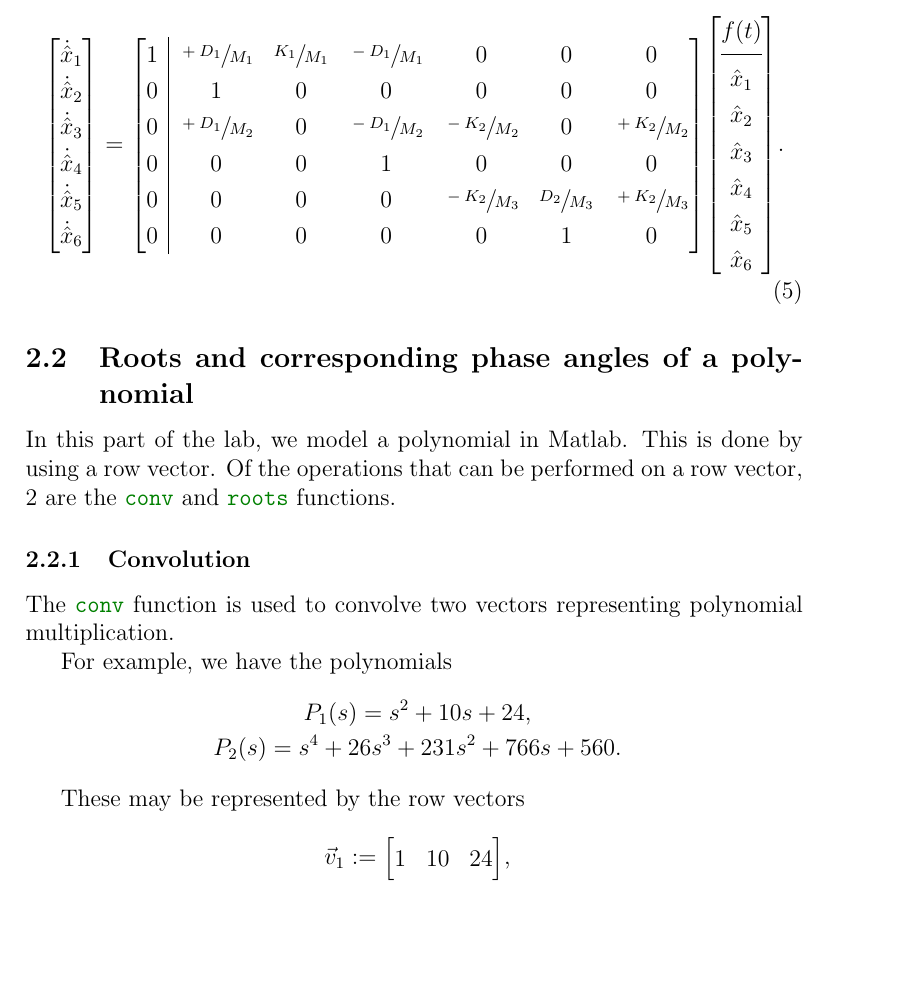
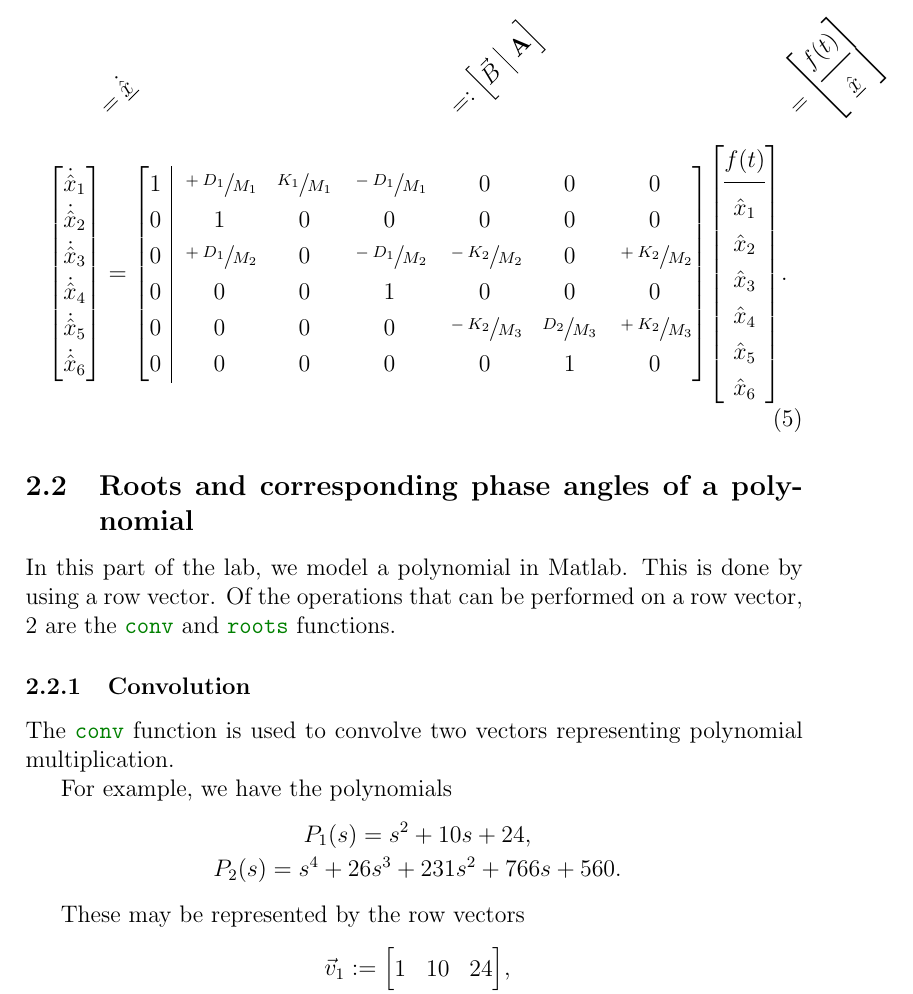
Before and after one commit to lduran2/ece3413-classical_control_systems, a LaTeX document (lab03-lti_systems-lti_transfer_functions/docs/src/main.tex): part of page 5 of 10, cut at the place of the change, the shorter picture padded with empty space. Compiled offline with pdfLaTeX.

Commit message:
[lab03] headers for state-space representation

```diff
--- a/lab03-lti_systems-lti_transfer_functions/docs/src/main.tex
+++ b/lab03-lti_systems-lti_transfer_functions/docs/src/main.tex
@@ -29,12 +29,13 @@
 \usepackage{minted}
 
 \usepackage{adjustbox}
-\newcommand*\mcadj[5]%
-% {#columns}{col spec}{rotation}{adjust spec}{text}
+\newcommand*\mcadj[7]%
+% {#columns}{col spec}{rotation}{adjust spec}
+% {before rotated text}{rotated text}{after rotated text}
 {%
     \multicolumn{#1}{#2}{%
         \rlap{%
-            \adjustbox{#4,rotate=#3}{#5}~%
+            #5\adjustbox{rotate=#3,#4}{#6}~#7%
         }%
     }%
 }
@@ -164,13 +165,38 @@ and the state--position relations for even rows, representing velocities,
 giving the state-space representation
 
 \begin{equation}
+    \begin{array}{*4{@{}c}@{}}
+            \mcadj1{@{}c@{}}{45}{}{\phantom{$=$}}{$= \dot{\underline{\hat{x}}}$}{}
+        & &
+            \mcadj1{@{}c@{}}{45}{}{\phantom{$=$}}{$
+                =: \brac*{
+                    \begin{array}{@{}c|c@{}}
+                        \vec{B} & \mathbf{A}
+                    \end{array}
+                }
+            $}{}
+        &
+            \mcadj1{@{}c@{}}{45}{}{\phantom{$=$}}{$
+                = \brac*{
+                    \begin{array}{@{}c@{}}
+                        f\brao*t
+                    \\*
+                    \midrule
+                        \underline{\hat{x}}
+                    \\*
+                    \end{array}
+                }
+            $}{}
+    \\*
         \brac*{
             \begin{matrix}
                 \dot{\hat{x}}_1 \\* \dot{\hat{x}}_2 \\*
                 \dot{\hat{x}}_3 \\* \dot{\hat{x}}_4 \\*
                 \dot{\hat{x}}_5 \\* \dot{\hat{x}}_6 \\*
             \end{matrix}
-    } = \brac*{
+        }
+        &{}={}&
+        \brac*{
             \begin{array}{@{}c|*6c@{}}
                 1 & \sfrac{+D_1}{M_1} & \sfrac{K_1}{M_1} & \sfrac{-D_1}{M_1} & 0 & 0 & 0
             \\*
@@ -185,7 +211,9 @@ giving the state-space representation
                 0 & 0 & 0 & 0 & 0 & 1 & 0
             \\*
             \end{array}
-    }\brac*{
+        }
+        &
+        \brac*{
             \begin{array}{@{}c@{}}
                 f\brao*t \\*
             \midrule
```
Also changed, not shown: lab03-lti_systems-lti_transfer_functions/docs/src/main.tex (3 more changed lines). Lines whose indentation alone changed are shown as unchanged.
